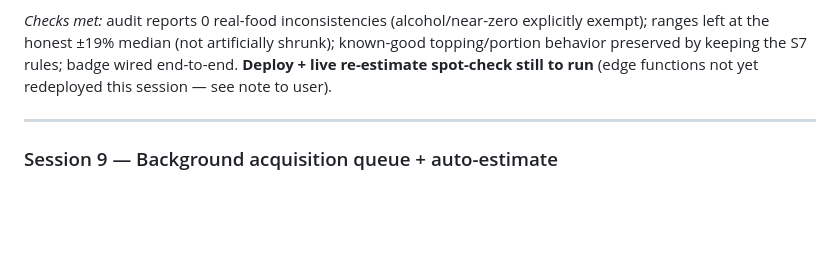
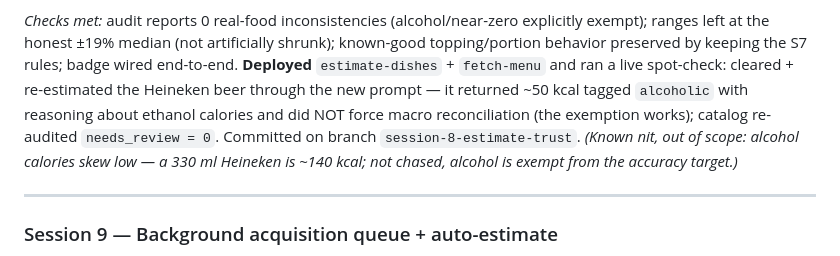
Before and after one commit to guypery55/Restaurant-Nutrition-App, a Markdown page: roadmaps/restaurant-nutrition-app-build-plan-v3.md, the part around the change. Drawn GitHub-style; blank space fills up the shorter version.

Commit message:
docs(v3): S8 deployed + live-verified; record beer spot-check outcome
Co-Authored-By: Claude Opus 4.8 (1M context) <noreply@anthropic.com>

```diff
--- a/roadmaps/restaurant-nutrition-app-build-plan-v3.md
+++ b/roadmaps/restaurant-nutrition-app-build-plan-v3.md
@@ -250,8 +250,13 @@ to "guardrail future organic estimates + ship the trust surface the user wants."
 *Checks met:* audit reports 0 real-food inconsistencies (alcohol/near-zero
 explicitly exempt); ranges left at the honest ±19% median (not artificially
 shrunk); known-good topping/portion behavior preserved by keeping the S7 rules;
-badge wired end-to-end. **Deploy + live re-estimate spot-check still to run**
-(edge functions not yet redeployed this session — see note to user).
+badge wired end-to-end. **Deployed** `estimate-dishes` + `fetch-menu` and ran a
+live spot-check: cleared + re-estimated the Heineken beer through the new prompt
+— it returned ~50 kcal tagged `alcoholic` with reasoning about ethanol calories
+and did NOT force macro reconciliation (the exemption works); catalog re-audited
+`needs_review = 0`. Committed on branch `session-8-estimate-trust`. *(Known nit,
+out of scope: alcohol calories skew low — a 330 ml Heineken is ~140 kcal; not
+chased, alcohol is exempt from the accuracy target.)*
 
 ---
 
```
